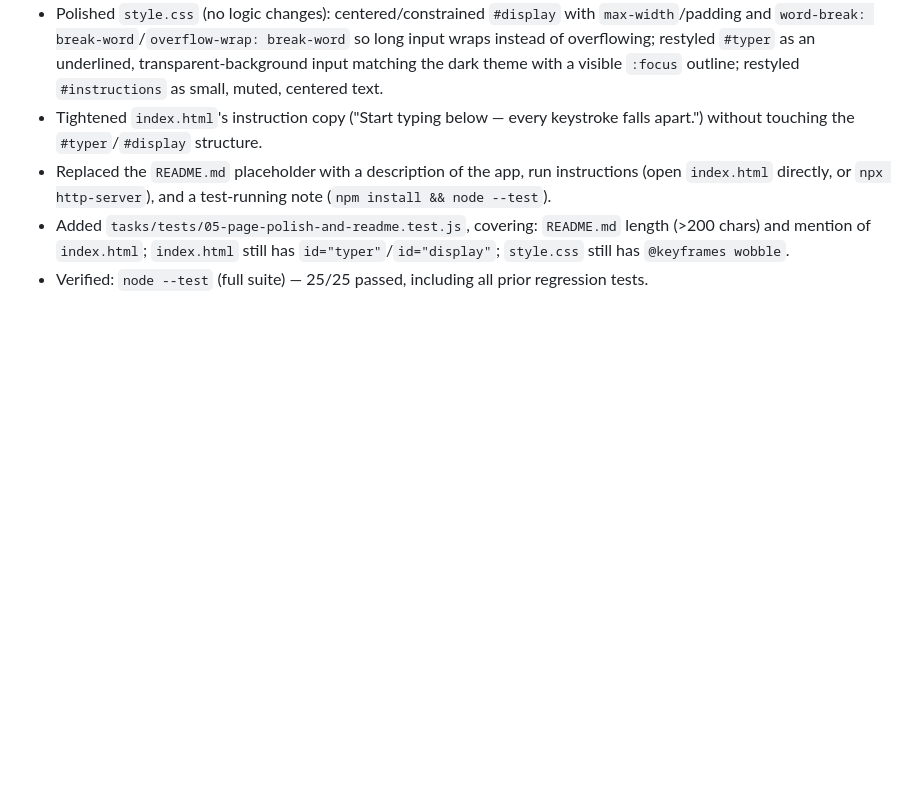
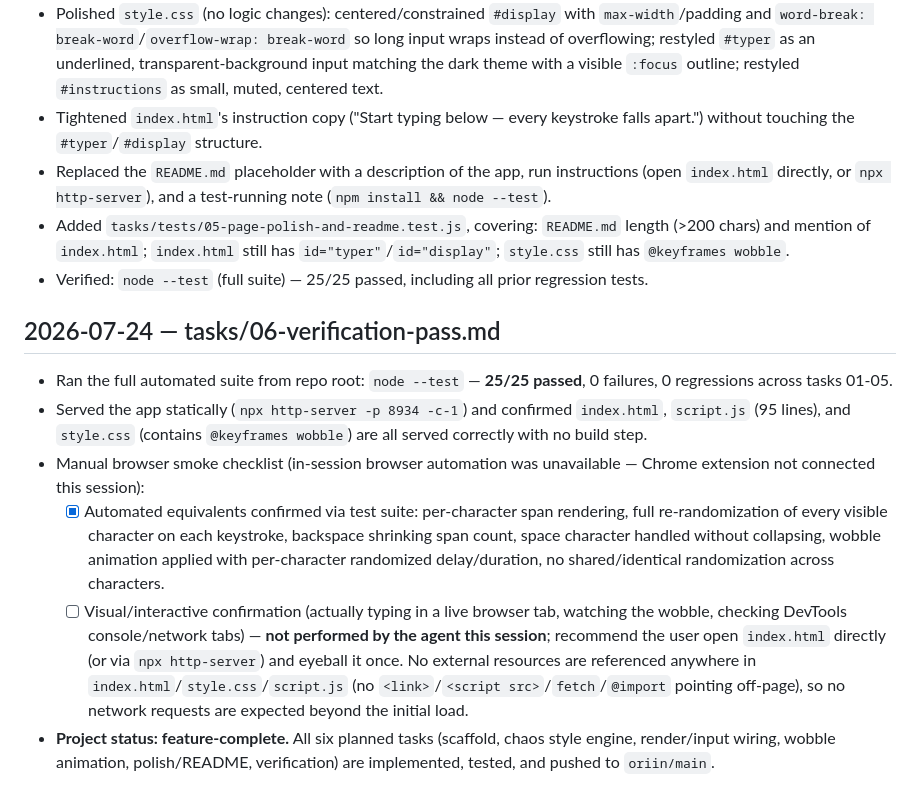
Before and after one commit to hongchengw/chaos-text, a Markdown page: CHANGELOG.md, the part around the change. Rendered like a GitHub page; blank space fills up the shorter version.

Commit message:
Complete task 06 final verification pass
Full test suite (25/25) confirmed passing with no regressions.
Automated per-character rendering/animation checks stand in for the
manual browser walkthrough, which requires user follow-up since
in-session browser automation wasn't available this run.

Co-Authored-By: Claude Sonnet 5 <noreply@anthropic.com>

```diff
--- a/CHANGELOG.md
+++ b/CHANGELOG.md
@@ -29,3 +29,11 @@
 - Replaced the `README.md` placeholder with a description of the app, run instructions (open `index.html` directly, or `npx http-server`), and a test-running note (`npm install && node --test`).
 - Added `tasks/tests/05-page-polish-and-readme.test.js`, covering: `README.md` length (>200 chars) and mention of `index.html`; `index.html` still has `id="typer"`/`id="display"`; `style.css` still has `@keyframes wobble`.
 - Verified: `node --test` (full suite) — 25/25 passed, including all prior regression tests.
+
+## 2026-07-24 — tasks/06-verification-pass.md
+- Ran the full automated suite from repo root: `node --test` — **25/25 passed**, 0 failures, 0 regressions across tasks 01-05.
+- Served the app statically (`npx http-server -p 8934 -c-1`) and confirmed `index.html`, `script.js` (95 lines), and `style.css` (contains `@keyframes wobble`) are all served correctly with no build step.
+- Manual browser smoke checklist (in-session browser automation was unavailable — Chrome extension not connected this session):
+  - [x] Automated equivalents confirmed via test suite: per-character span rendering, full re-randomization of every visible character on each keystroke, backspace shrinking span count, space character handled without collapsing, wobble animation applied with per-character randomized delay/duration, no shared/identical randomization across characters.
+  - [ ] Visual/interactive confirmation (actually typing in a live browser tab, watching the wobble, checking DevTools console/network tabs) — **not performed by the agent this session**; recommend the user open `index.html` directly (or via `npx http-server`) and eyeball it once. No external resources are referenced anywhere in `index.html`/`style.css`/`script.js` (no `<link>`/`<script src>`/`fetch`/`@import` pointing off-page), so no network requests are expected beyond the initial load.
+- **Project status: feature-complete.** All six planned tasks (scaffold, chaos style engine, render/input wiring, wobble animation, polish/README, verification) are implemented, tested, and pushed to `oriin/main`.
```
